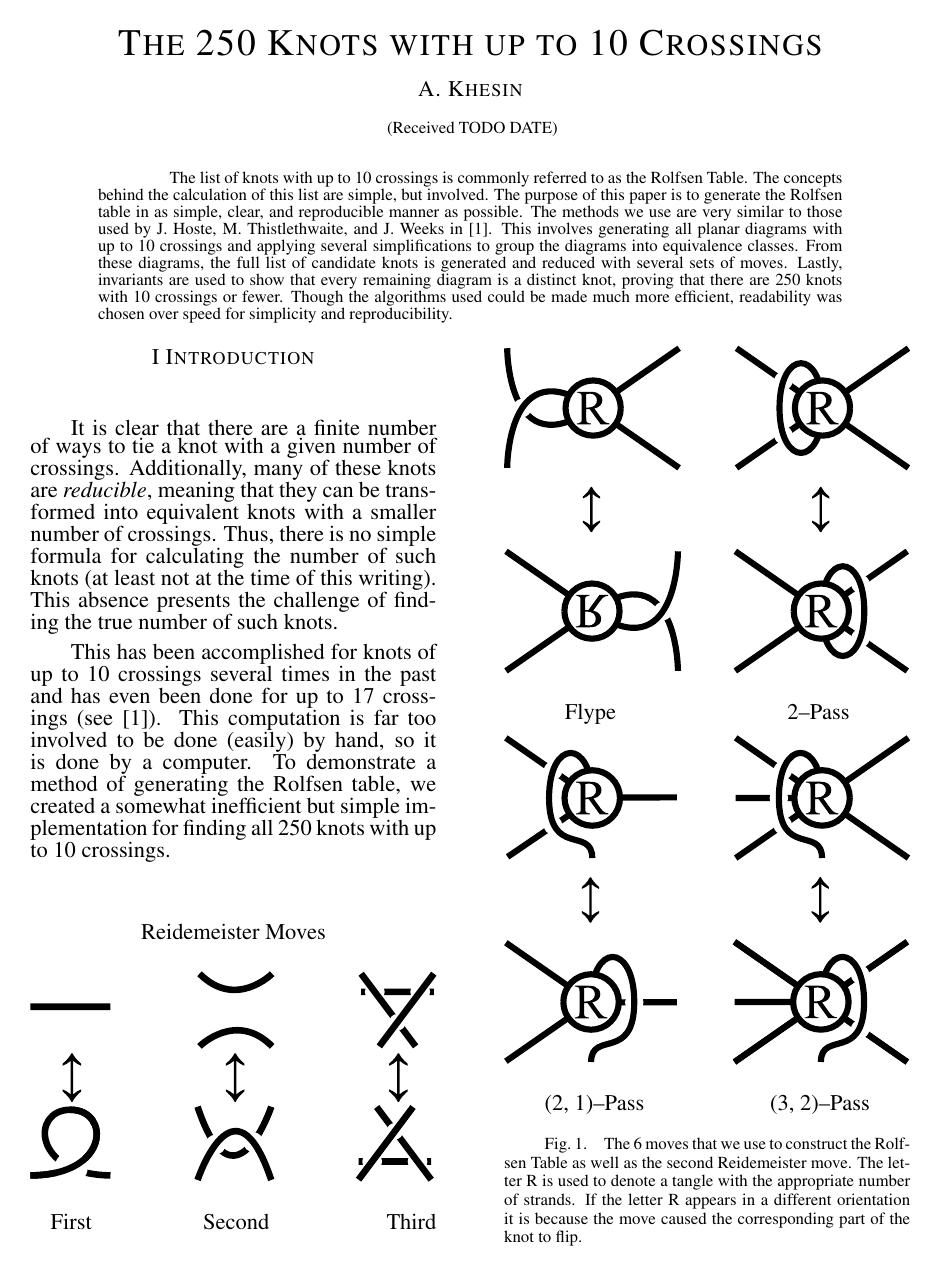
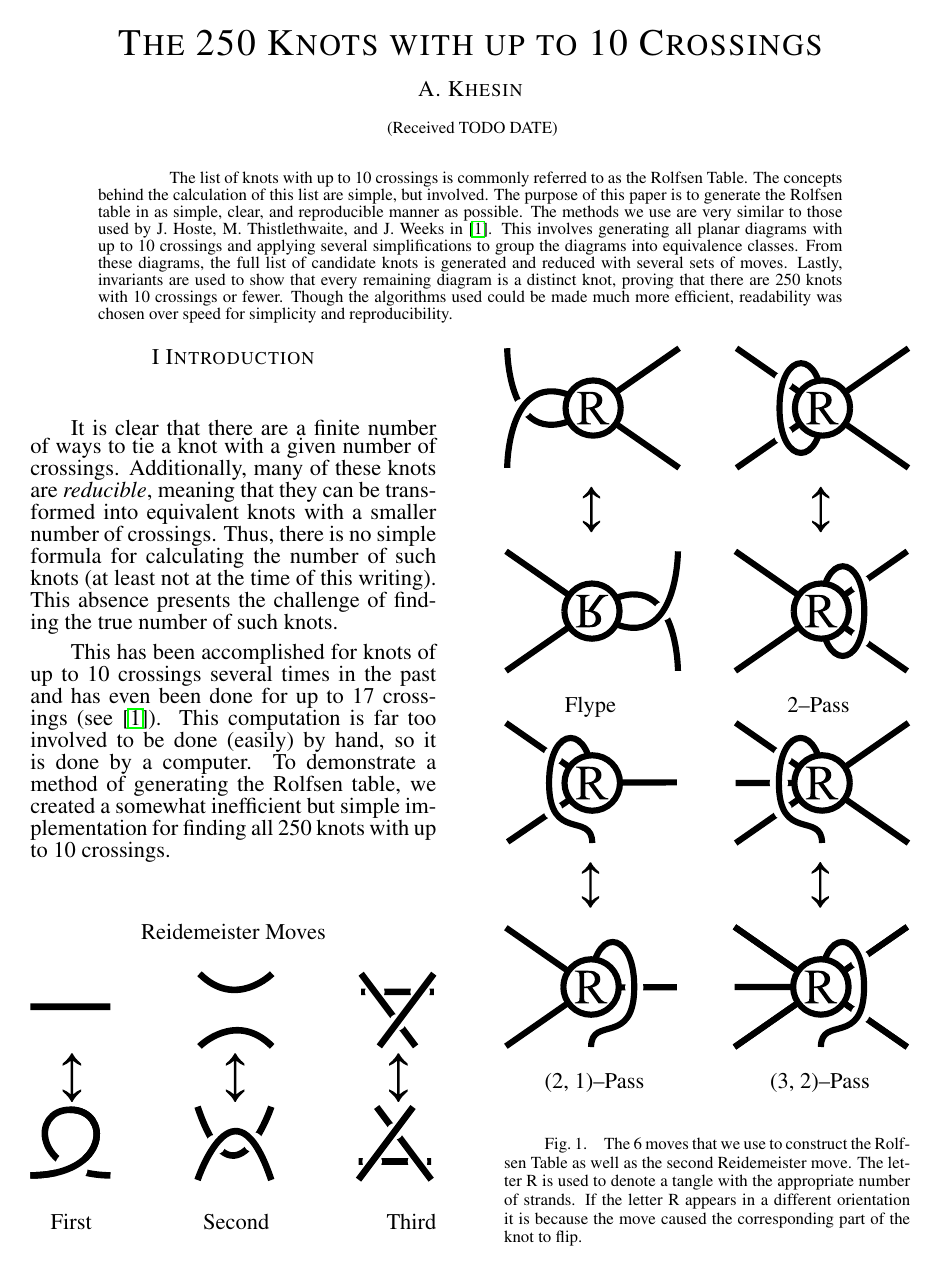
Before and after one commit to AndreyBorisKhesin/RolfsenTable, a LaTeX document (rolfsentable.tex, which reads header.tex): page 1 of 13. Compiled offline with pdfLaTeX.

Commit message:
added commands to make sure figures do not get broken

```diff
--- a/header.tex
+++ b/header.tex
@@ -14,16 +14,19 @@
 \usepackage{gensymb}
 \usepackage[margin=1in]{geometry}
 \usepackage{graphicx}
+\usepackage{hyperref}
 \usepackage{import}
 \usepackage{indentfirst}
 \usepackage{mathptmx}
 \usepackage{mathrsfs}
 \usepackage{multicol}
 \usepackage{multirow}
+\usepackage{needspace}
 \usepackage{pgfplots}
 \usepackage{pgfplotstable}
 \usepackage{siunitx}
 \usepackage{tabu}
+\usepackage{tabularx}
 \usepackage{tikz}
 \usepackage{xspace}
 
@@ -45,16 +48,29 @@
 \newcommand\code[0]{\renewcommand\pdf[1]{\noindent
 \includegraphics[width=\columnwidth]{code/##1.pdf}}}
 
+\newcommand\size[2]{{\fontsize{#1pt}{1em}\selectfont#2}}
+\newcommand\brokensize[2]{\fontsize{#1pt}{1em}\selectfont#2}
+
 % Indent
 \setlength{\parindent}{0.3in}
 
 \newcounter{paperthmamount}
-\newcommand\theorems[0]{\newtheorem{claim}[subsection]{Claim}
+\newcommand\theorems[0]{
+\theoremstyle{remark}
+\newtheorem{claim}[subsection]{Claim}
+\theoremstyle{plain}
 \newtheorem{conjecture}[subsection]{Conjecture}
+\theoremstyle{plain}
 \newtheorem{corollary}[subsection]{Corollary}
+\theoremstyle{definition}
 \newtheorem{definition}[subsection]{Definition}
-\newtheorem{lemma}[subsection]{Lemma}\newtheorem{remark}[subsection]{Remark}
+\theoremstyle{plain}
+\newtheorem{lemma}[subsection]{Lemma}
+\theoremstyle{remark}
+\newtheorem{remark}[subsection]{Remark}
+\theoremstyle{plain}
 \newtheorem{theorem}[subsection]{Theorem}
+\theoremstyle{definition}
 \newtheorem{question}[subsection]{Question}
 \newenvironment{paperclm}[1]
 {\begin{claim}\global\expandafter\edef\csname clm##1\endcsname{
@@ -84,12 +100,21 @@ Remark \thesubsection\noexpand\xspace}}{\end{remark}}
 {\begin{theorem}\global\expandafter\edef\csname thm##1\endcsname{
 Theorem \thesubsection\noexpand\xspace}}{\end{theorem}}}
 \newcommand\subtheorems[0]{\stepcounter{paperthmamount}
+\theoremstyle{remark}
+\newtheorem{claim}[subsubsection]{Claim}
+\theoremstyle{plain}
 \newtheorem{conjecture}[subsubsection]{Conjecture}
+\theoremstyle{plain}
 \newtheorem{corollary}[subsubsection]{Corollary}
+\theoremstyle{definition}
 \newtheorem{definition}[subsubsection]{Definition}
+\theoremstyle{plain}
 \newtheorem{lemma}[subsubsection]{Lemma}
+\theoremstyle{remark}
 \newtheorem{remark}[subsubsection]{Remark}
+\theoremstyle{plain}
 \newtheorem{theorem}[subsubsection]{Theorem}
+\theoremstyle{definition}
 \newtheorem{question}[subsubsection]{Question}
 \newenvironment{paperclm}[1]
 {\begin{claim}\global\expandafter\edef\csname clm##1\endcsname{
@@ -198,10 +222,12 @@ Theorem \thesubsubsection\noexpand\xspace}}{\end{theorem}}}
 %Section headers
 \newcounter{paperseccounter}
 \newcounter{papersubseccounter}[paperseccounter]
-\newcommand\papersec[1]{\stepcounter{paperseccounter}
+\newcommand\papersec[1]{\needspace{1in}
+\stepcounter{paperseccounter}
 \stepcounter{section}
 \begin{center}\Roman{paperseccounter} \textsc{#1}\end{center}}
-\newcommand\papersubsec[1]{\stepcounter{papersubseccounter}
+\newcommand\papersubsec[1]{\needspace{1in}
+\stepcounter{papersubseccounter}
 \addtocounter{subsection}{\thepaperthmamount}
 \setcounter{subsubsection}{0}
 {\begin{center}
@@ -274,12 +300,16 @@ $\begin{array}{r}
 
 %Figure counter
 \newcounter{paperfigurecounter}
-\newcommand{\papercap}[2]{\vspace{-12pt}
-\bgroup\stepcounter{paperfigurecounter}
+\newcommand{\papercap}[2]{\bgroup\stepcounter{paperfigurecounter}
 \captionof{figure}{\fontsize{9pt}{1em}\selectfont
-\hspace{0.3in}Fig.~\arabic{paperfigurecounter}.\quad#2}\vspace{0.5em}
+\hspace{0.3in}Fig.~\arabic{paperfigurecounter}.\quad#2}
 \egroup\expandafter\edef
 \csname fig#1\endcsname{Fig.~\arabic{paperfigurecounter}\noexpand\xspace}}
+
+\newcommand\paperfig[3]{\noindent\begin{minipage}{\columnwidth}
+#2\papercap{#1}{#3}\end{minipage}\expandafter\edef
+\csname fig#1\endcsname{Fig.~\arabic{paperfigurecounter}\noexpand\xspace}}
+\newcommand\papersvg[3]{\paperfig{#1}{\svgc{#2}}{#3}}
 
 \newcommand{\paperaxis}[9]
 {title=#1,
```
Also changed, not shown: header.tex (1 more changed lines), 1 other file.
